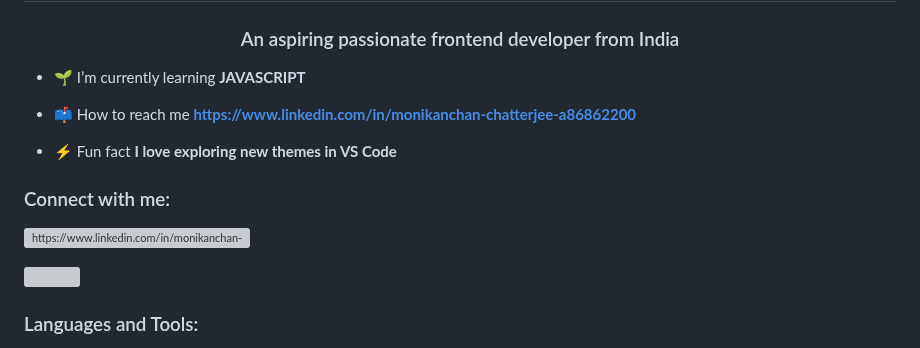
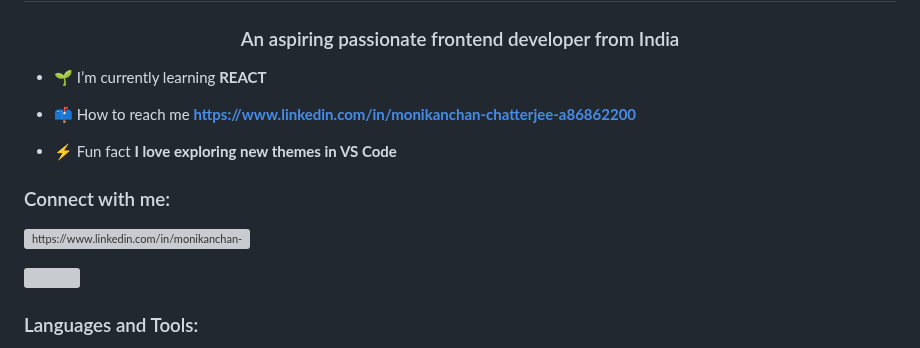
Before and after one commit to Monik2002/Monik2002, a Markdown page: README.md, the part around one of its changes. GitHub-like rendering; grey boxes are pictures that could not be loaded.

```diff
--- a/README.md
+++ b/README.md
@@ -13,7 +13,7 @@
 <h1 align="center"> I'm Monik </h1>
 <h3 align="center">An aspiring passionate frontend developer from India</h3>
 
-- 🌱 I’m currently learning **JAVASCRIPT**
+- 🌱 I’m currently learning **REACT**
 
 - 📫 How to reach me **https://www.linkedin.com/in/monikanchan-chatterjee-a86862200**
 
```
Also changed, not shown: other parts of README.md (+1 -1 lines).
